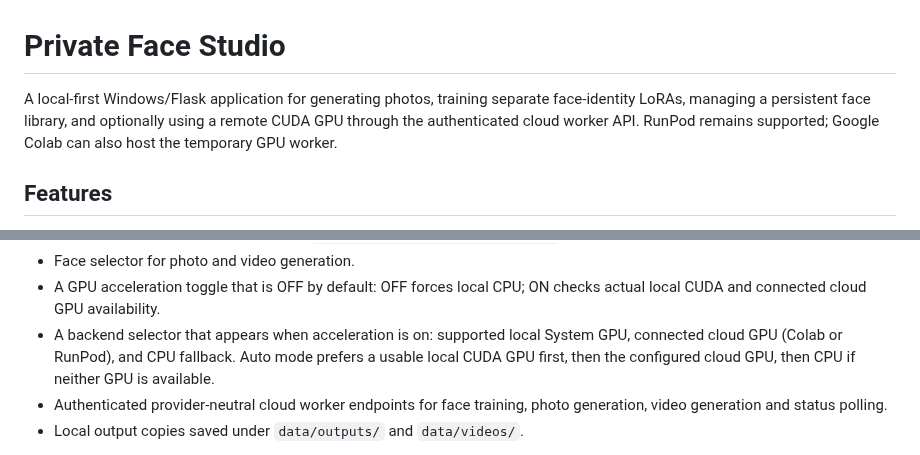
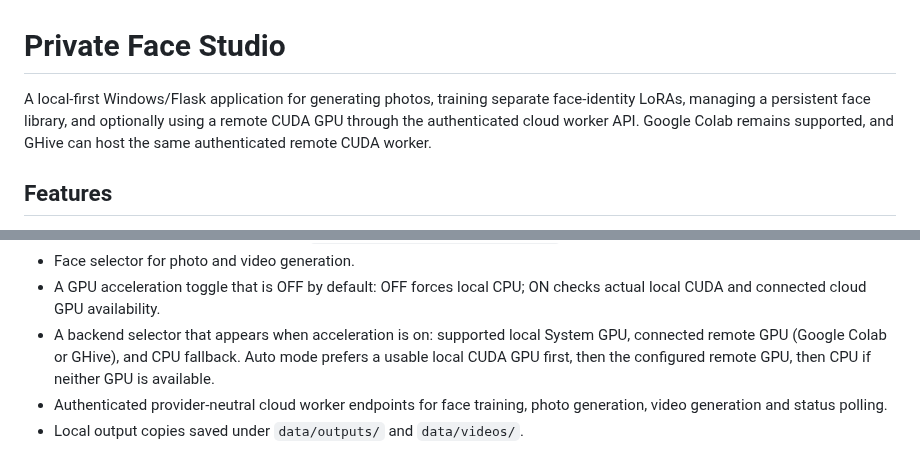
Before and after one commit to AbhishekSingh971/local_private_image_generation, a Markdown page: README.md, 2 parts joined by grey strips. Rendered like a GitHub page.

```diff
--- a/README.md
+++ b/README.md
@@ -1,6 +1,6 @@
 # Private Face Studio
 
-A local-first Windows/Flask application for generating photos, training separate face-identity LoRAs, managing a persistent face library, and optionally using a remote CUDA GPU through the authenticated cloud worker API. RunPod remains supported; Google Colab can also host the temporary GPU worker.
+A local-first Windows/Flask application for generating photos, training separate face-identity LoRAs, managing a persistent face library, and optionally using a remote CUDA GPU through the authenticated cloud worker API. Google Colab remains supported, and GHive can host the same authenticated remote CUDA worker.
 
 ## Features
 
@@ -18,7 +18,7 @@ A local-first Windows/Flask application for generating photos, training separate
 - Reusable LoRA adapters stored under `models/face_loras/<profile-id>/`.
 - Face selector for photo and video generation.
 - A GPU acceleration toggle that is OFF by default: OFF forces local CPU; ON checks actual local CUDA and connected cloud GPU availability.
-- A backend selector that appears when acceleration is on: supported local System GPU, connected cloud GPU (Colab or RunPod), and CPU fallback. Auto mode prefers a usable local CUDA GPU first, then the configured cloud GPU, then CPU if neither GPU is available.
+- A backend selector that appears when acceleration is on: supported local System GPU, connected remote GPU (Google Colab or GHive), and CPU fallback. Auto mode prefers a usable local CUDA GPU first, then the configured remote GPU, then CPU if neither GPU is available.
 - Authenticated provider-neutral cloud worker endpoints for face training, photo generation, video generation and status polling.
 - Local output copies saved under `data/outputs/` and `data/videos/`.
 
```
Also changed, not shown: other parts of README.md (+38 -0 lines).
